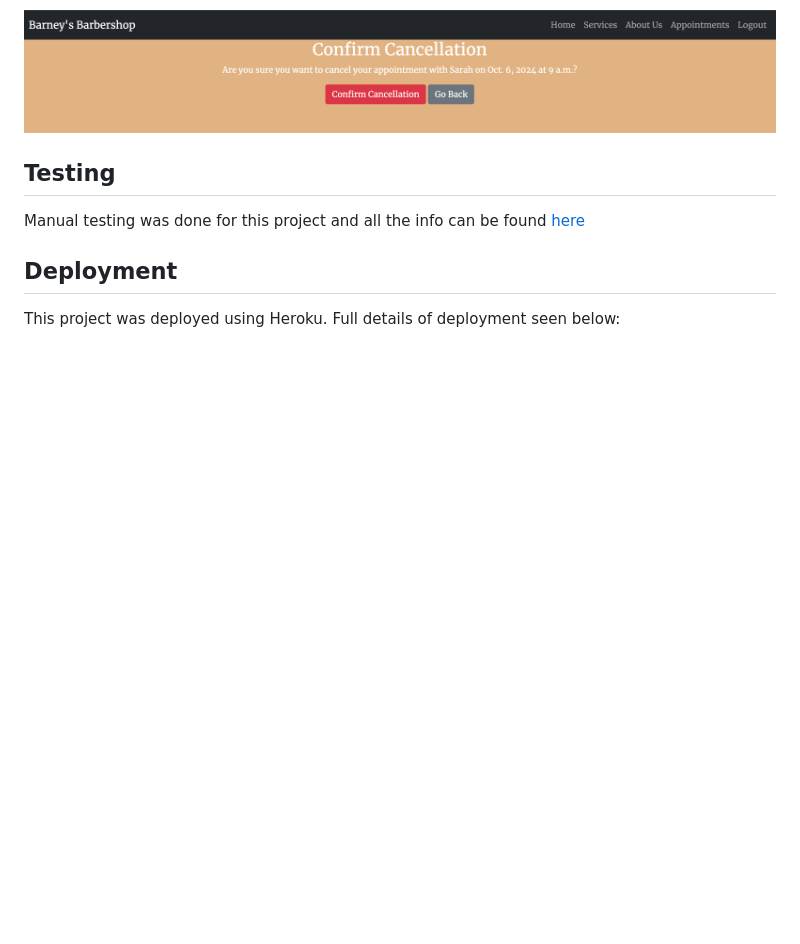
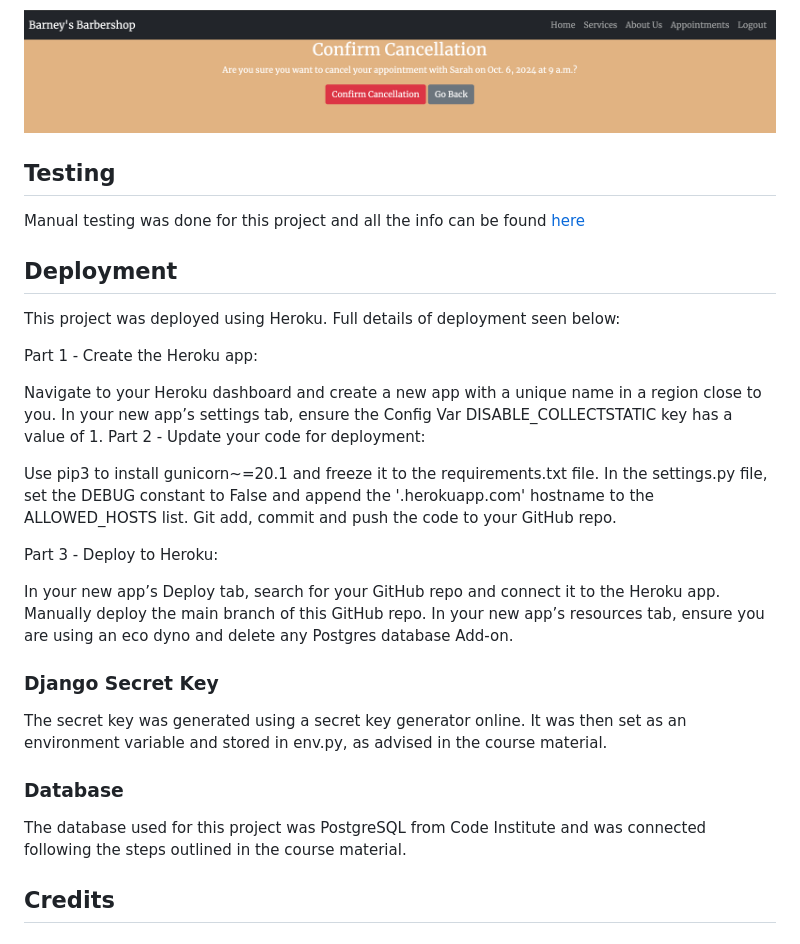
Before and after one commit to JasonHorgan/barbershop-pp4, a Markdown page: README.md, the part around the change. Rendered like a GitHub page; blank space fills up the shorter version.

Commit message:
Add content to readme

```diff
--- a/README.md
+++ b/README.md
@@ -90,3 +90,28 @@ Manual testing was done for this project and all the info can be found [here](ht
 ## Deployment
 
 This project was deployed using Heroku. Full details of deployment seen below:
+
+Part 1 - Create the Heroku app:
+
+Navigate to your Heroku dashboard and create a new app with a unique name in a region close to you.
+In your new app’s settings tab, ensure the Config Var DISABLE_COLLECTSTATIC key has a value of 1.
+Part 2 - Update your code for deployment:
+
+Use pip3 to install gunicorn~=20.1 and freeze it to the requirements.txt file.
+In the settings.py file, set the DEBUG constant to False and append the '.herokuapp.com' hostname to the ALLOWED_HOSTS list.
+Git add, commit and push the code to your GitHub repo.
+
+Part 3 - Deploy to Heroku:
+
+In your new app’s Deploy tab, search for your GitHub repo and connect it to the Heroku app. Manually deploy the main branch of this GitHub repo.
+In your new app’s resources tab, ensure you are using an eco dyno and delete any Postgres database Add-on.
+
+### Django Secret Key
+
+The secret key was generated using a secret key generator online. It was then set as an environment variable and stored in env.py, as advised in the course material.
+
+### Database
+
+The database used for this project was PostgreSQL from Code Institute and was connected following the steps outlined in the course material.
+
+## Credits
```
